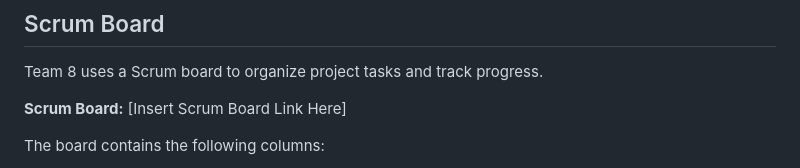
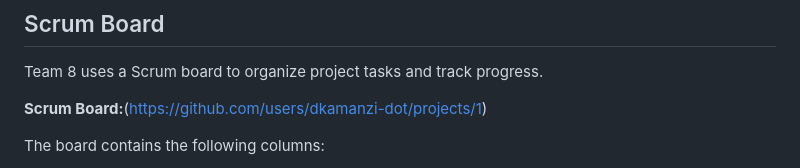
Before and after one commit to dkamanzi-dot/MOMO-Team-8, a Markdown page: README.md, the part around the change. Drawn GitHub-style.

Commit message:
added the scrum board

```diff
--- a/README.md
+++ b/README.md
@@ -84,7 +84,7 @@ The detailed architecture diagram is available in:
 
 Team 8 uses a Scrum board to organize project tasks and track progress.
 
-**Scrum Board:** [Insert Scrum Board Link Here]
+**Scrum Board:**(https://github.com/users/dkamanzi-dot/projects/1)
 
 The board contains the following columns:
 
```
